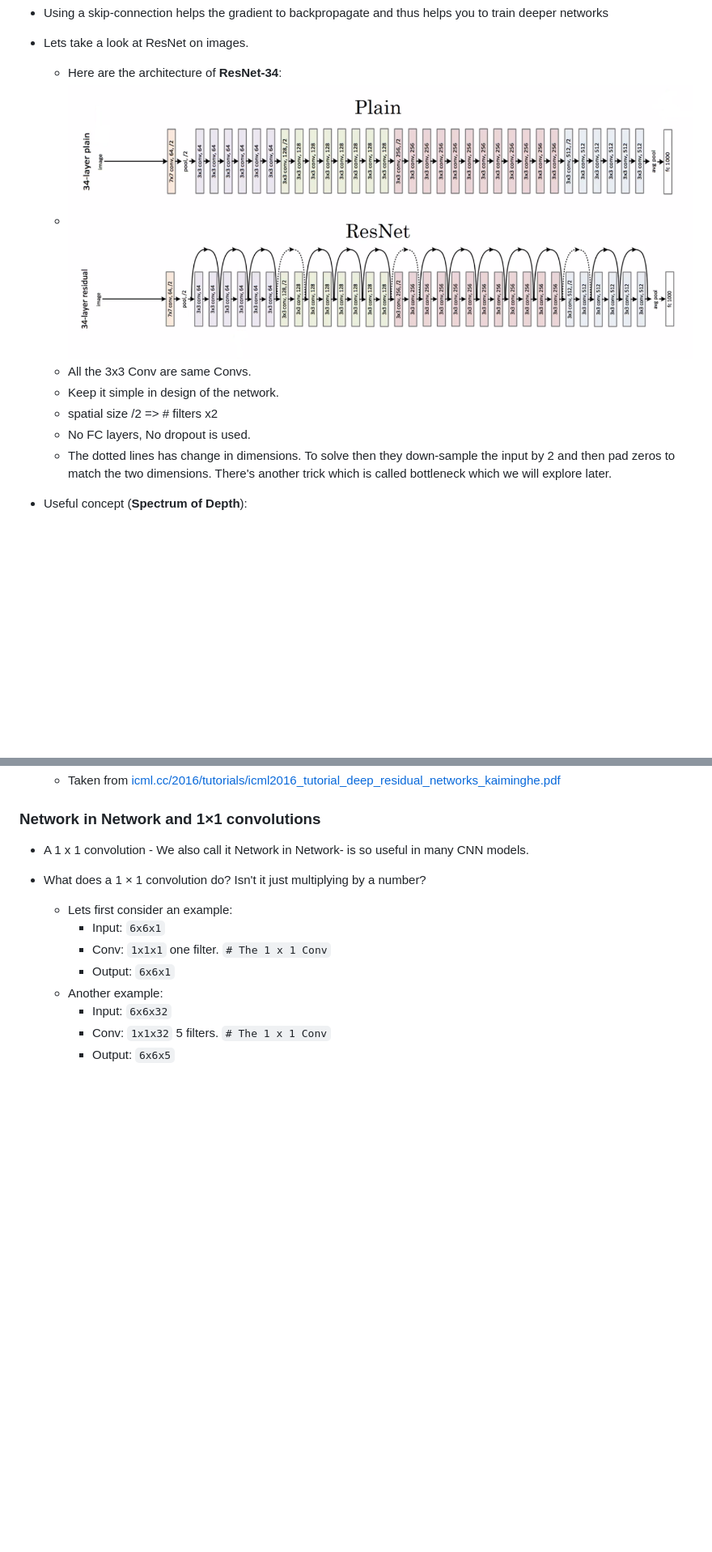
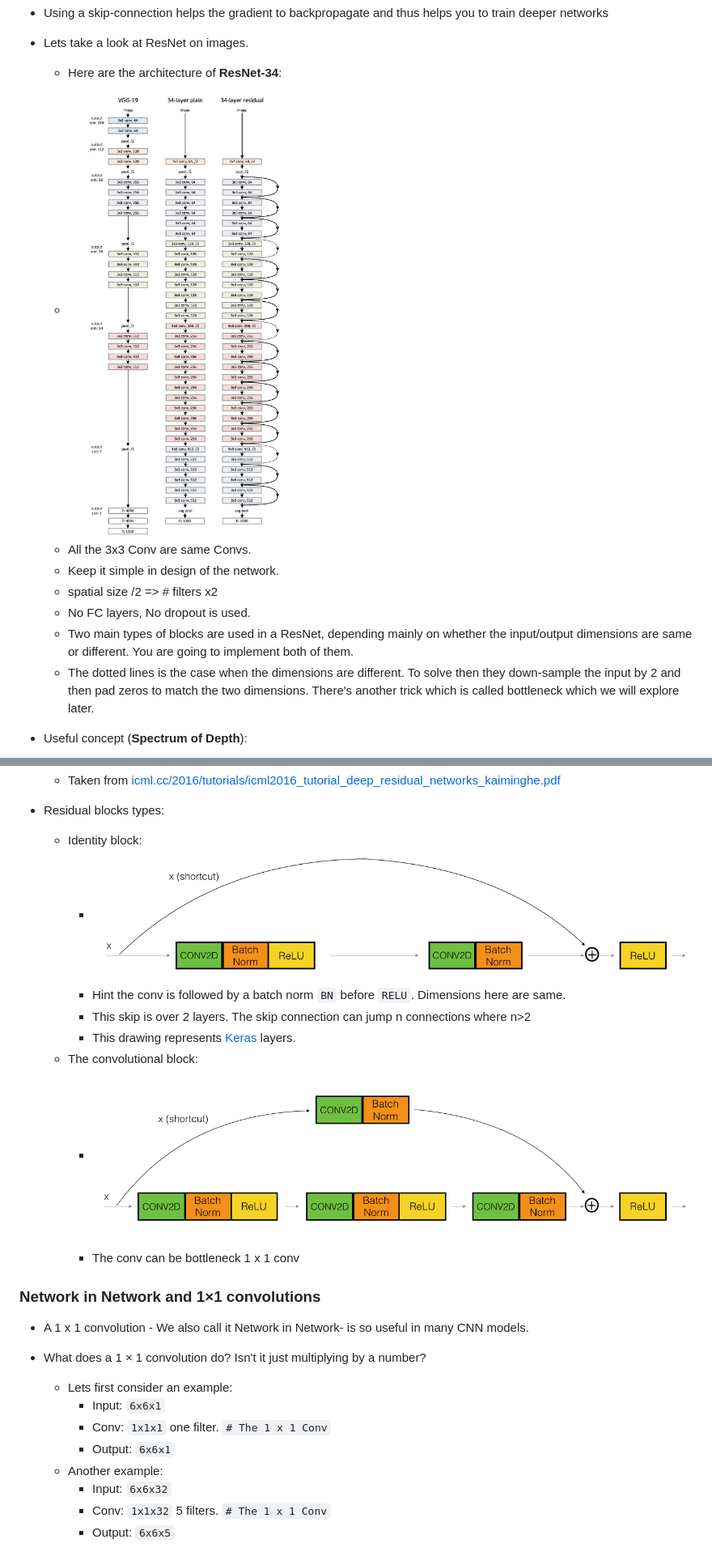
Before and after one commit to mbadry1/DeepLearning.ai-Summary, a Markdown page: 4- Convolutional Neural Networks/Readme.md, 2 parts joined by grey strips. Shown at 81% size. Rendered like a GitHub page; pictures changed too: 4- Convolutional Neural Networks/Images/16.png (added), 4- Convolutional Neural Networks/Images/17.png (added), 4- Convolutional Neural Networks/Images/resNet.jpg (added); blank space fills up the shorter version.

Commit message:
Summary

```diff
--- a/4- Convolutional Neural Networks/Readme.md
+++ b/4- Convolutional Neural Networks/Readme.md
@@ -414,17 +414,29 @@ Here are the course summary as its given on the course [link](https://www.course
 - Lets take a look at ResNet on images.
 
   - Here are the architecture of **ResNet-34**:
-  - ![](Images/11.png)
+  - ![](Images/resNet.jpg)
   - All the 3x3 Conv are same Convs.
   - Keep it simple in design of the network.
   - spatial size /2 => # filters x2
   - No FC layers, No dropout is used.
-  - The dotted lines has change in dimensions. To solve then they down-sample the input by 2 and then pad zeros to match the two dimensions. There's another trick which is called bottleneck which we will explore later.
+  - Two main types of blocks are used in a ResNet, depending mainly on whether the input/output dimensions are same or different. You are going to implement both of them.
+  - The dotted lines is the case when the dimensions are different. To solve then they down-sample the input by 2 and then pad zeros to match the two dimensions. There's another trick which is called bottleneck which we will explore later.
 
 - Useful concept (**Spectrum of Depth**):
 
   - ![](Images/12.png)
   - Taken from [icml.cc/2016/tutorials/icml2016_tutorial_deep_residual_networks_kaiminghe.pdf](icml.cc/2016/tutorials/icml2016_tutorial_deep_residual_networks_kaiminghe.pdf)
+
+- Residual blocks types:
+
+  - Identity block:
+    - ![](Images/16.png)
+    - Hint the conv is followed by a batch norm `BN` before `RELU`. Dimensions here are same.
+    - This skip is over 2 layers. The skip connection can jump n connections where n>2
+    - This drawing represents [Keras](https://keras.io/) layers.
+  - The convolutional block:
+    - ![](Images/17.png)
+    - The conv can be bottleneck 1 x 1 conv
 
 ### Network in Network and 1×1 convolutions
 
```
Also changed, not shown: other parts of 4- Convolutional Neural Networks/Readme.md (+2 -1 lines).
